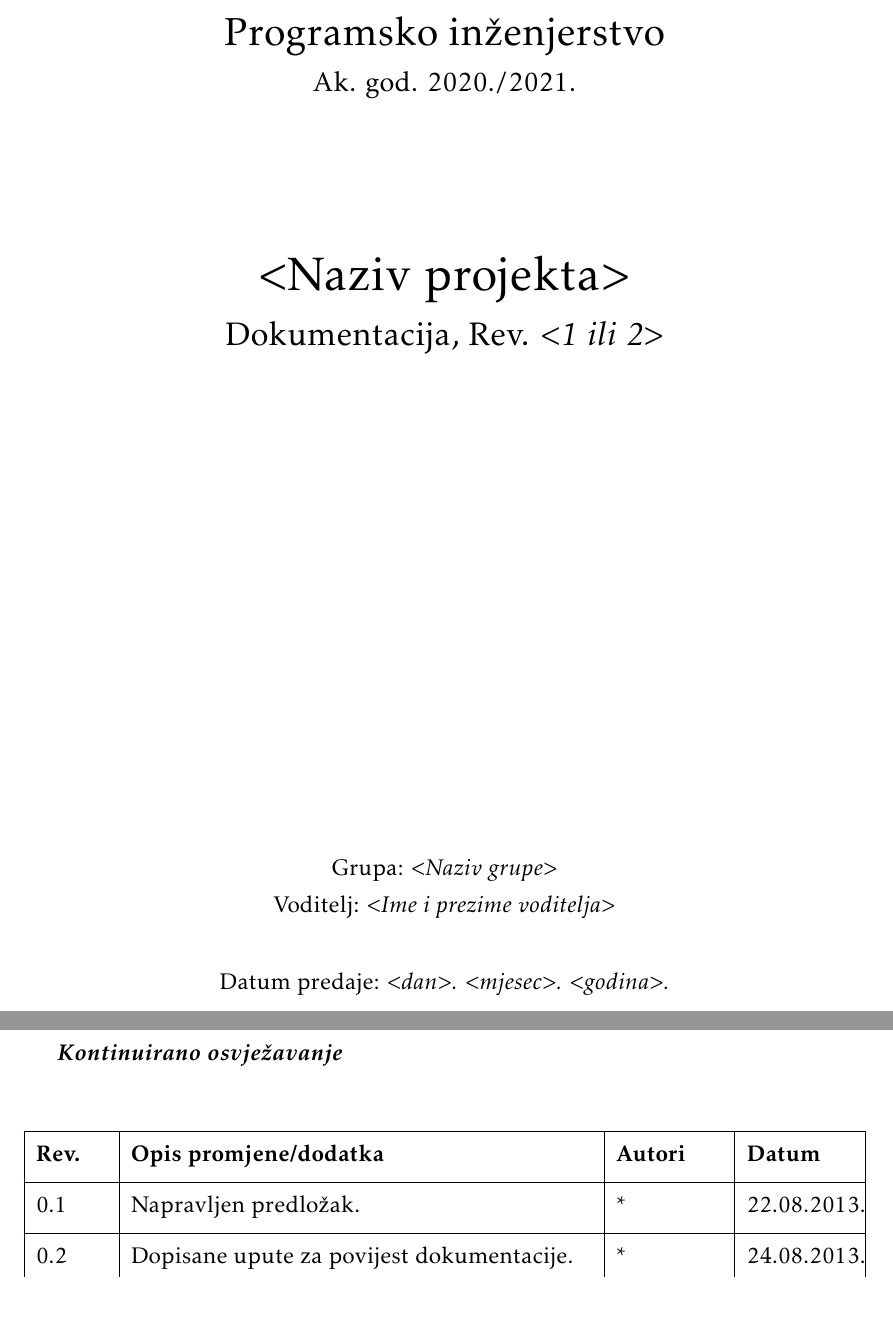
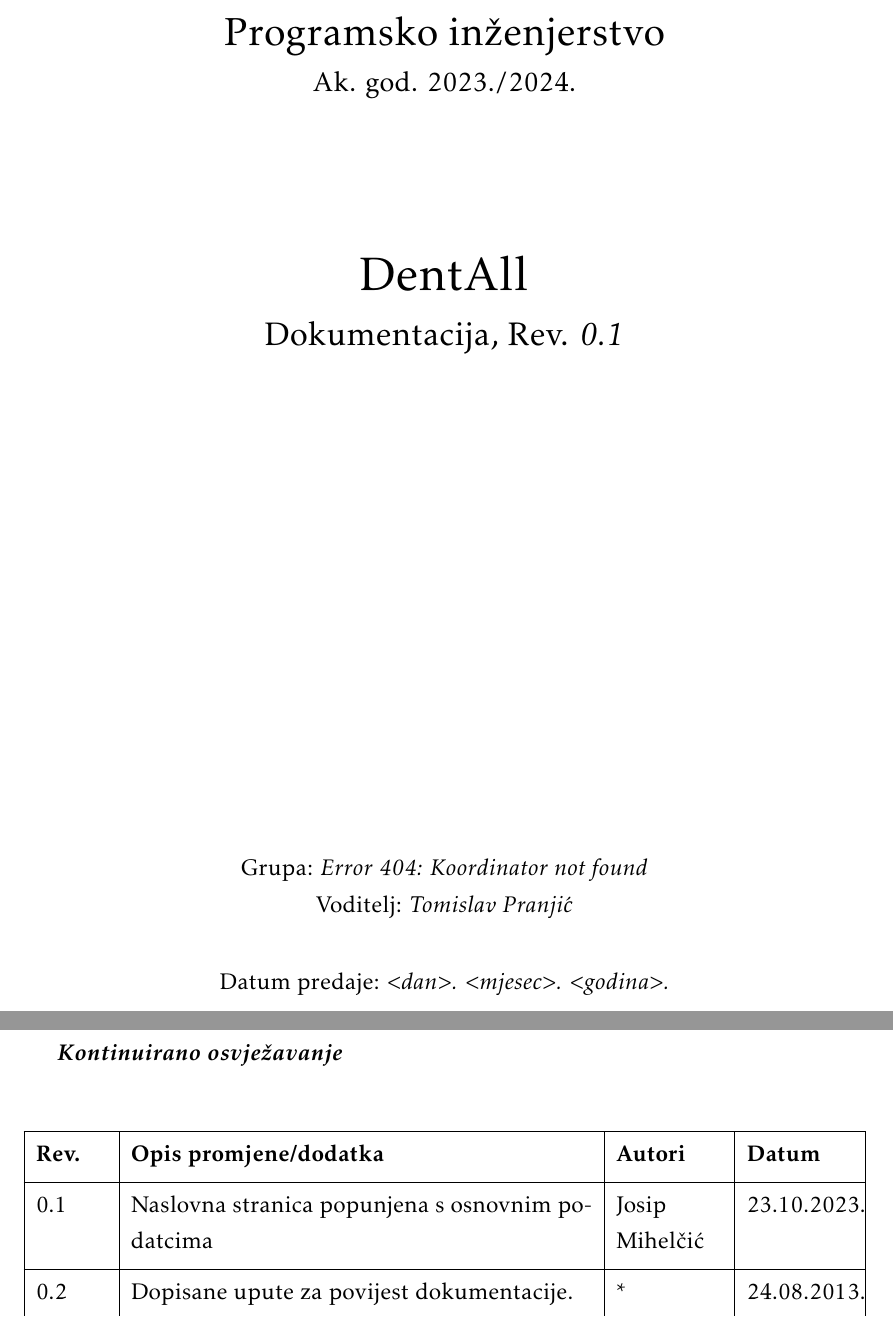
Before and after one commit to Tomislav-Pranjic/Error404-DentAll, a LaTeX document (Dokumentacija/PROGI_ProjektnaDokumentacija.tex, which reads Dokumentacija/Dnevnik_promjena_dokumentacije.tex): two parts of pages 1 and 4 of 30, joined at a grey line, cut so that both start at the same text. Compiled offline with pdfLaTeX.

Commit message:
Rev. 0.1: Prvi commit u devdoc branch-u
Upisao osnovne podatke o projektu na naslovnicu

```diff
--- a/Dokumentacija/Dnevnik_promjena_dokumentacije.tex
+++ b/Dokumentacija/Dnevnik_promjena_dokumentacije.tex
@@ -12,7 +12,7 @@
 			}
 			\hline
 			\textbf{Rev.}	& \textbf{Opis promjene/dodatka} & \textbf{Autori} & \textbf{Datum}\\[3pt] \hline
-			0.1 & Napravljen predložak.	& * & 22.08.2013. 		\\[3pt] \hline
+			0.1 & Naslovna stranica popunjena s osnovnim podatcima	& Josip \newline Mihelčić & 23.10.2023.		\\[3pt] \hline
 			0.2	& Dopisane upute za povijest dokumentacije.\newline Dodane reference. & * & 24.08.2013. 	\\[3pt] \hline
 			0.5 & Dodan \textit{Use Case} dijagram i jedan sekvencijski dijagram, funkcionalni i nefunkcionalni zahtjevi i dodatak A & * & 25.08.2013. \\[3pt] \hline
 			0.6 & Arhitektura i dizajn sustava, algoritmi i strukture podataka & * & 26.08.2013. \\[3pt] \hline
--- a/Dokumentacija/PROGI_ProjektnaDokumentacija.tex
+++ b/Dokumentacija/PROGI_ProjektnaDokumentacija.tex
@@ -74,8 +74,8 @@
 
 \pagestyle{fancy}
 \lhead{Programsko inženjerstvo}
-\rhead{$<$Projektni zadatak$>$}
-\lfoot{$<$Naziv grupe$>$}
+\rhead{DentAll}
+\lfoot{Error 404: Koordinator not found}
 \cfoot{stranica \thepage/\pageref{LastPage}}
 \rfoot{\today}
 \renewcommand{\headrulewidth}{0.2pt}
@@ -90,17 +90,17 @@
 		\begin{center}
 			\vspace*{\stretch{1.0}} %u kombinaciji s ostalim \vspace naredbama definira razmak između redaka teksta
 			\LARGE Programsko inženjerstvo\\
-			\large Ak. god. 2020./2021.\\
+			\large Ak. god. 2023./2024.\\
 
 			\vspace*{\stretch{3.0}}
 
-			\huge $<$Naziv projekta$>$\\
-			\Large Dokumentacija, Rev. \textit{$<$1 ili 2$>$}\\
+			\huge DentAll\\
+			\Large Dokumentacija, Rev. \textit{0.1}\\
 
 			\vspace*{\stretch{12.0}}
 			\normalsize
-			Grupa: \textit{$<$Naziv grupe$>$}\\
-			Voditelj: \textit{$<$Ime i prezime voditelja$>$}\\
+			Grupa: \textit{Error 404: Koordinator not found}\\
+			Voditelj: \textit{Tomislav Pranjić}\\
 
 
 			\vspace*{\stretch{1.0}}
```
